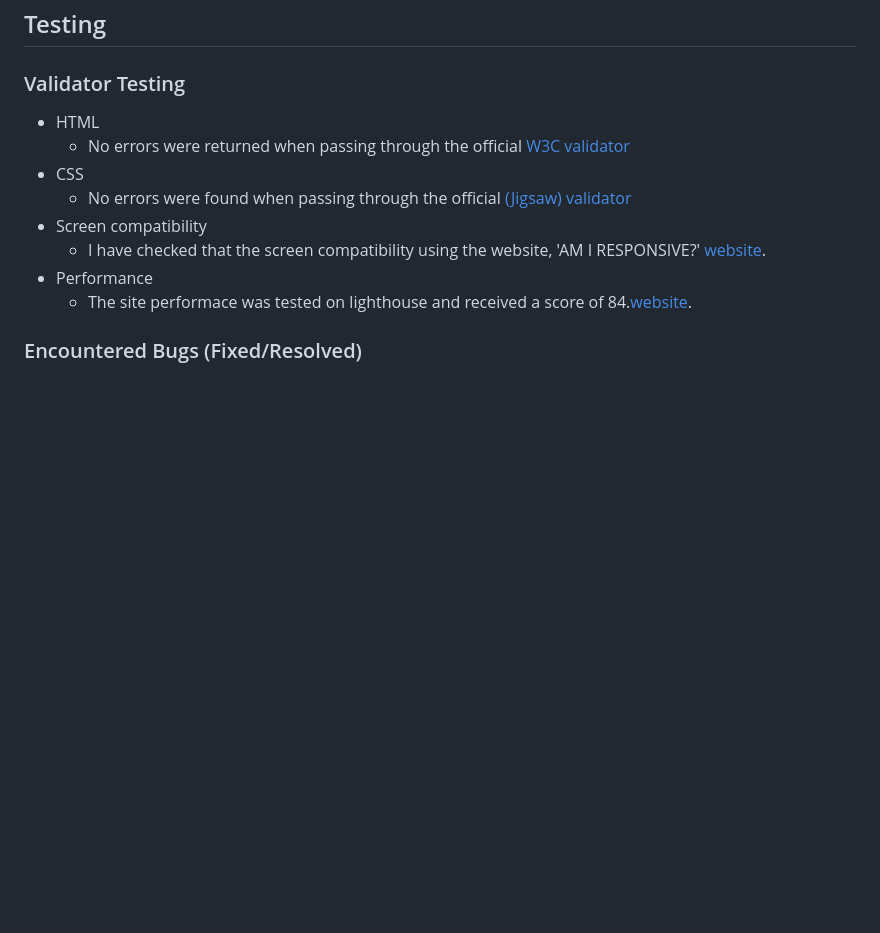
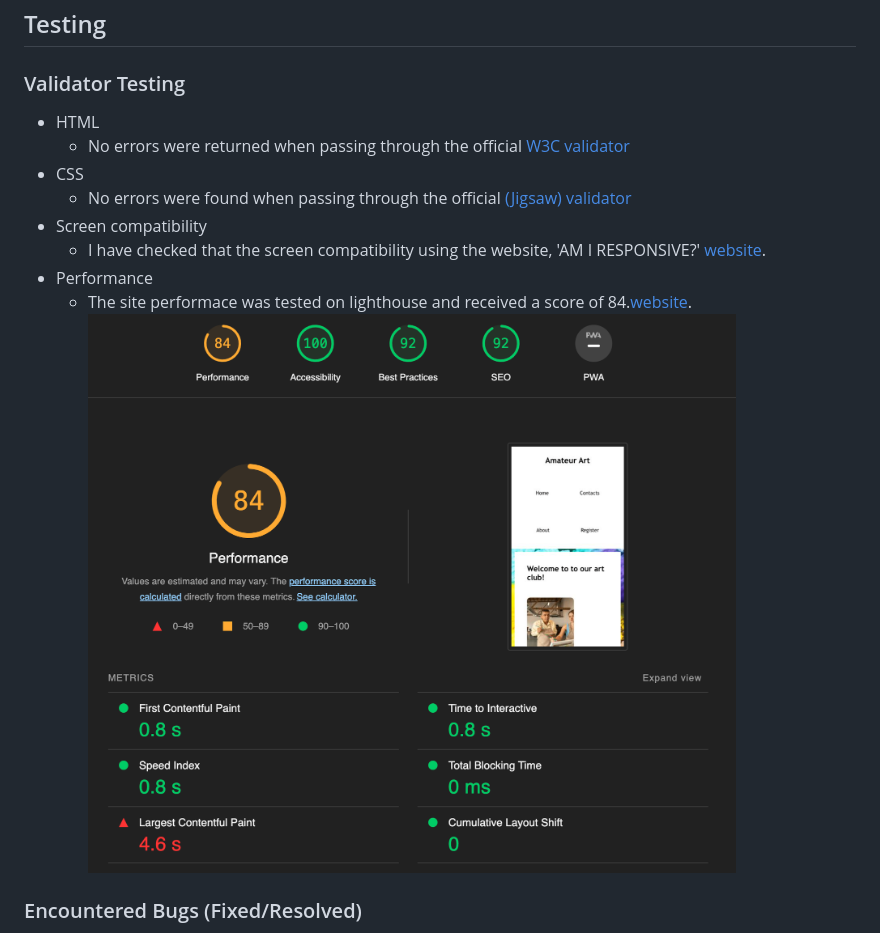
Before and after one commit to Rawa-spec/amateur_art, a Markdown page: README.md, the part around the change. Rendered like a GitHub page; pictures changed too: assets/performance.png (added); blank space fills up the shorter version.

Commit message:
image for lighthouse

```diff
--- a/README.md
+++ b/README.md
@@ -70,6 +70,7 @@ The registration form includes a submit button to send their information to us.
     - I have checked that the screen compatibility using the website, 'AM I RESPONSIVE?' [website](https://ui.dev/amiresponsive?url=https://8000-rawaspec-amateurart-n1twbn3zboq.ws-eu81.gitpod.io/home.html).
 - Performance
     - The site performace was tested on lighthouse and received a score of 84.[website](https://googlechrome.github.io/lighthouse/viewer/?psiurl=https%3A%2F%2Frawa-spec.github.io%2Famateur_art%2F&strategy=mobile&category=performance&category=accessibility&category=best-practices&category=seo&category=pwa&utm_source=lh-chrome-ext).
+    ![Performance on lighthouse](assets/performance.png)
 
 
 ### Encountered Bugs (Fixed/Resolved)
```
